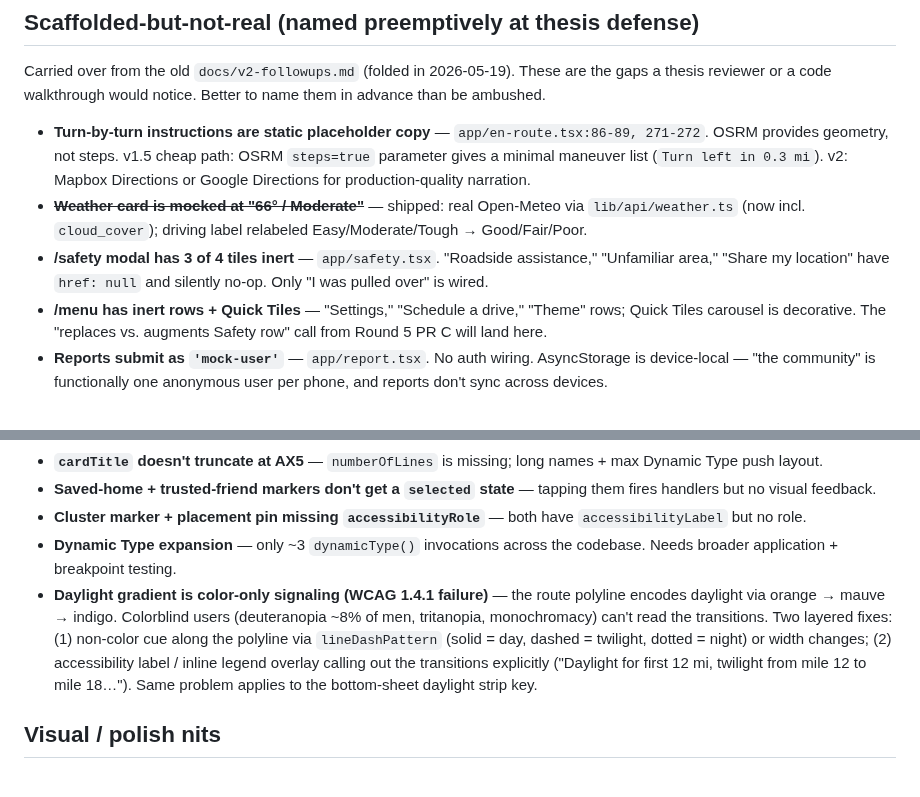
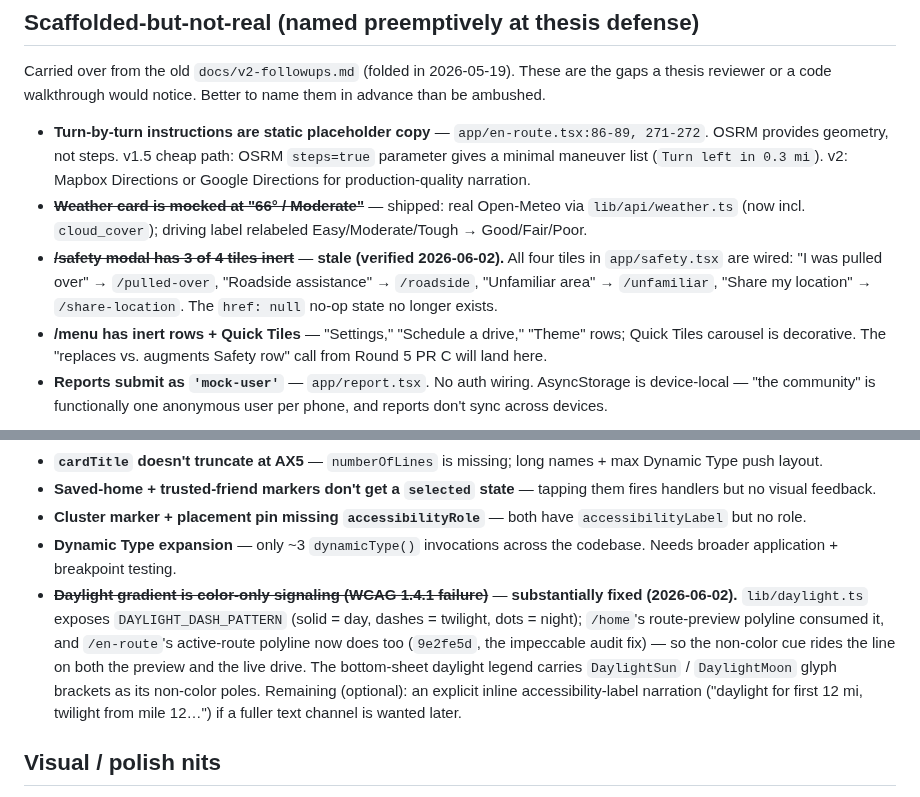
Before and after one commit to ashim238/fresh-greens, a Markdown page: docs/next-session.md, 2 parts joined by grey strips. Rendered like a GitHub page.

Commit message:
docs(next-session): strike two stale entries (verified 2026-06-02)
- /safety '3 of 4 tiles inert' — false; all four tiles route
  (/pulled-over, /roadside, /unfamiliar, /share-location).
- Daylight gradient 'color-only WCAG failure' — substantially fixed:
  DAYLIGHT_DASH_PATTERN rides both /home + /en-route polylines (9e2fe5d),
  legend has sun/moon glyph brackets.

Surfaced during a staleness audit. Separately flagged (not fixed here,
it's a sibling repo): fresh-greens-specimen is frozen at May 12 and
missing 5 tokens the app added since (navy #041E49 shield color,
#F5F5F5 surface, #007AFF, #1F8122, #D34400).

Co-Authored-By: Claude Opus 4.7 (1M context) <noreply@anthropic.com>

```diff
--- a/docs/next-session.md
+++ b/docs/next-session.md
@@ -138,7 +138,7 @@ Carried over from the old `docs/v2-followups.md` (folded in 2026-05-19). These a
 
 - **Turn-by-turn instructions are static placeholder copy** — `app/en-route.tsx:86-89, 271-272`. OSRM provides geometry, not steps. v1.5 cheap path: OSRM `steps=true` parameter gives a minimal maneuver list (`Turn left in 0.3 mi`). v2: Mapbox Directions or Google Directions for production-quality narration.
 - ~~**Weather card is mocked at "66° / Moderate"**~~ — shipped: real Open-Meteo via `lib/api/weather.ts` (now incl. `cloud_cover`); driving label relabeled Easy/Moderate/Tough → Good/Fair/Poor.
-- **/safety modal has 3 of 4 tiles inert** — `app/safety.tsx`. "Roadside assistance," "Unfamiliar area," "Share my location" have `href: null` and silently no-op. Only "I was pulled over" is wired.
+- ~~**/safety modal has 3 of 4 tiles inert**~~ — **stale (verified 2026-06-02).** All four tiles in `app/safety.tsx` are wired: "I was pulled over" → `/pulled-over`, "Roadside assistance" → `/roadside`, "Unfamiliar area" → `/unfamiliar`, "Share my location" → `/share-location`. The `href: null` no-op state no longer exists.
 - **/menu has inert rows + Quick Tiles** — "Settings," "Schedule a drive," "Theme" rows; Quick Tiles carousel is decorative. The "replaces vs. augments Safety row" call from Round 5 PR C will land here.
 - **Reports submit as `'mock-user'`** — `app/report.tsx`. No auth wiring. AsyncStorage is device-local — "the community" is functionally one anonymous user per phone, and reports don't sync across devices.
 
@@ -150,7 +150,7 @@ Carried over from the old `docs/v2-followups.md` (folded in 2026-05-19). These a
 - **Saved-home + trusted-friend markers don't get a `selected` state** — tapping them fires handlers but no visual feedback.
 - **Cluster marker + placement pin missing `accessibilityRole`** — both have `accessibilityLabel` but no role.
 - **Dynamic Type expansion** — only ~3 `dynamicType()` invocations across the codebase. Needs broader application + breakpoint testing.
-- **Daylight gradient is color-only signaling (WCAG 1.4.1 failure)** — the route polyline encodes daylight via orange → mauve → indigo. Colorblind users (deuteranopia ~8% of men, tritanopia, monochromacy) can't read the transitions. Two layered fixes: (1) non-color cue along the polyline via `lineDashPattern` (solid = day, dashed = twilight, dotted = night) or width changes; (2) accessibility label / inline legend overlay calling out the transitions explicitly ("Daylight for first 12 mi, twilight from mile 12 to mile 18…"). Same problem applies to the bottom-sheet daylight strip key.
+- ~~**Daylight gradient is color-only signaling (WCAG 1.4.1 failure)**~~ — **substantially fixed (2026-06-02).** `lib/daylight.ts` exposes `DAYLIGHT_DASH_PATTERN` (solid = day, dashes = twilight, dots = night); `/home`'s route-preview polyline consumed it, and `/en-route`'s active-route polyline now does too (`9e2fe5d`, the impeccable audit fix) — so the non-color cue rides the line on both the preview and the live drive. The bottom-sheet daylight legend carries `DaylightSun` / `DaylightMoon` glyph brackets as its non-color poles. Remaining (optional): an explicit inline accessibility-label narration ("daylight for first 12 mi, twilight from mile 12…") if a fuller text channel is wanted later.
 
 ## Visual / polish nits
 
```
